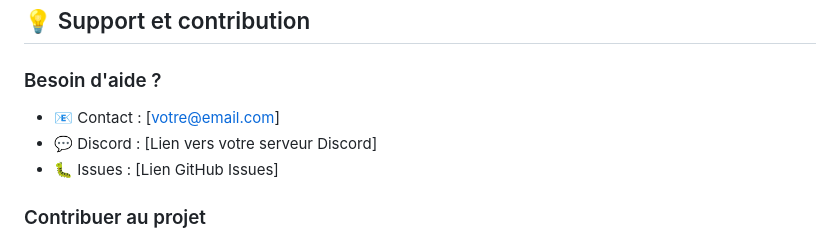
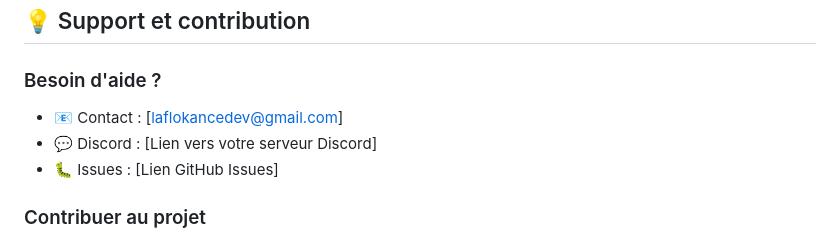
Before and after one commit to LaFlokance/LoadingScreen, a Markdown page: README.md, the part around the change. Drawn GitHub-style.

```diff
--- a/README.md
+++ b/README.md
@@ -293,7 +293,7 @@ files {
 ## 💡 Support et contribution
 
 ### Besoin d'aide ?
-- 📧 Contact : [votre@email.com]
+- 📧 Contact : [laflokancedev@gmail.com]
 - 💬 Discord : [Lien vers votre serveur Discord]
 - 🐛 Issues : [Lien GitHub Issues]
 
```
